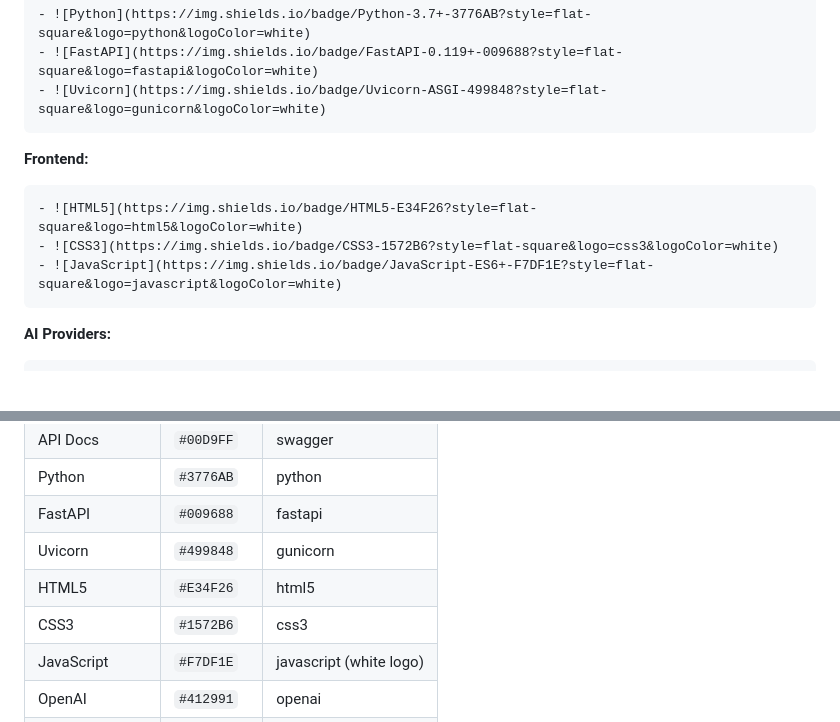
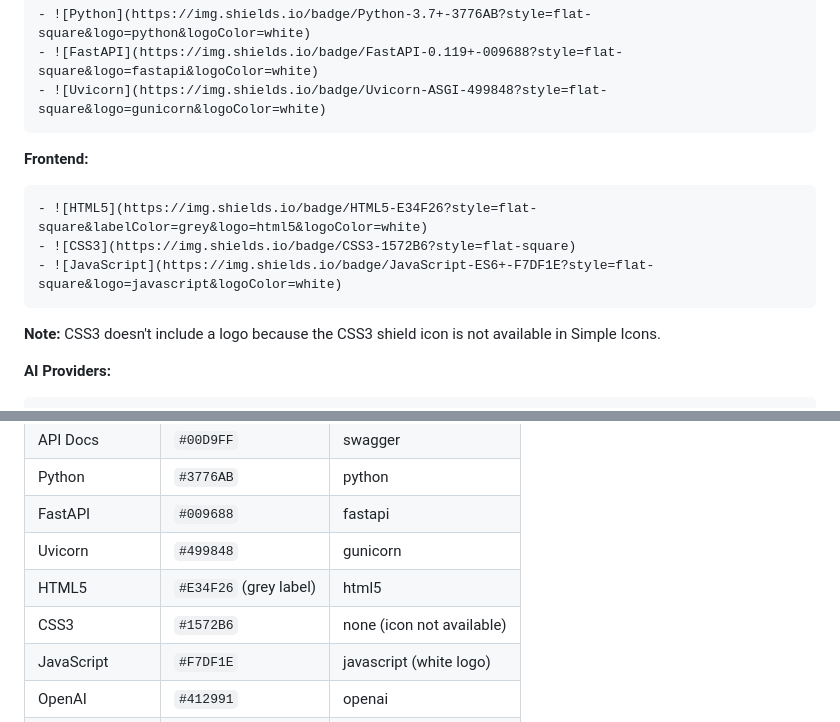
Before and after one commit to writon-xyz/writon, a Markdown page: docs/BADGE_STYLE_GUIDE.md, 2 parts joined by grey strips. GitHub-like rendering; blank space fills up the shorter version.

Commit message:
fix: Add grey label to HTML5 badge, keep CSS3 simple
- HTML5 now has grey label + orange color (two-tone style)
- CSS3 remains single-color blue without icon (icon not available)
- Matches the style of other tech badges where possible
- Updated Badge Style Guide with note about CSS3 icon limitation

````diff
--- a/docs/BADGE_STYLE_GUIDE.md
+++ b/docs/BADGE_STYLE_GUIDE.md
@@ -47,10 +47,12 @@ Centered below logo, use Writon brand color for primary badges:
 
 **Frontend:**
 ```markdown
-- ![HTML5](https://img.shields.io/badge/HTML5-E34F26?style=flat-square&logo=html5&logoColor=white)
-- ![CSS3](https://img.shields.io/badge/CSS3-1572B6?style=flat-square&logo=css3&logoColor=white)
+- ![HTML5](https://img.shields.io/badge/HTML5-E34F26?style=flat-square&labelColor=grey&logo=html5&logoColor=white)
+- ![CSS3](https://img.shields.io/badge/CSS3-1572B6?style=flat-square)
 - ![JavaScript](https://img.shields.io/badge/JavaScript-ES6+-F7DF1E?style=flat-square&logo=javascript&logoColor=white)
 ```
+
+**Note:** CSS3 doesn't include a logo because the CSS3 shield icon is not available in Simple Icons.
 
 **AI Providers:**
 ```markdown
@@ -75,8 +77,8 @@ Centered below logo, use Writon brand color for primary badges:
 | Python | `#3776AB` | python |
 | FastAPI | `#009688` | fastapi |
 | Uvicorn | `#499848` | gunicorn |
-| HTML5 | `#E34F26` | html5 |
-| CSS3 | `#1572B6` | css3 |
+| HTML5 | `#E34F26` (grey label) | html5 |
+| CSS3 | `#1572B6` | none (icon not available) |
 | JavaScript | `#F7DF1E` | javascript (white logo) |
 | OpenAI | `#412991` | openai |
 | Google | `#4285F4` | google |
````
Also changed, not shown: README.md (+2 -2 lines).
